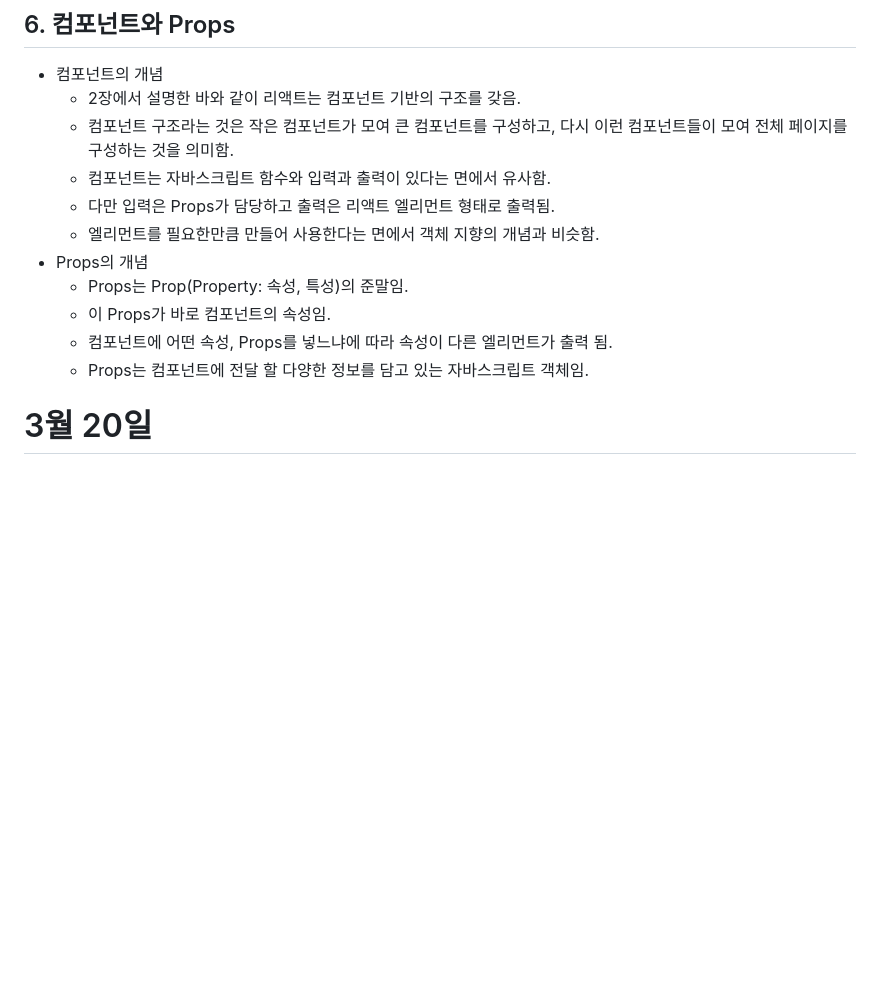
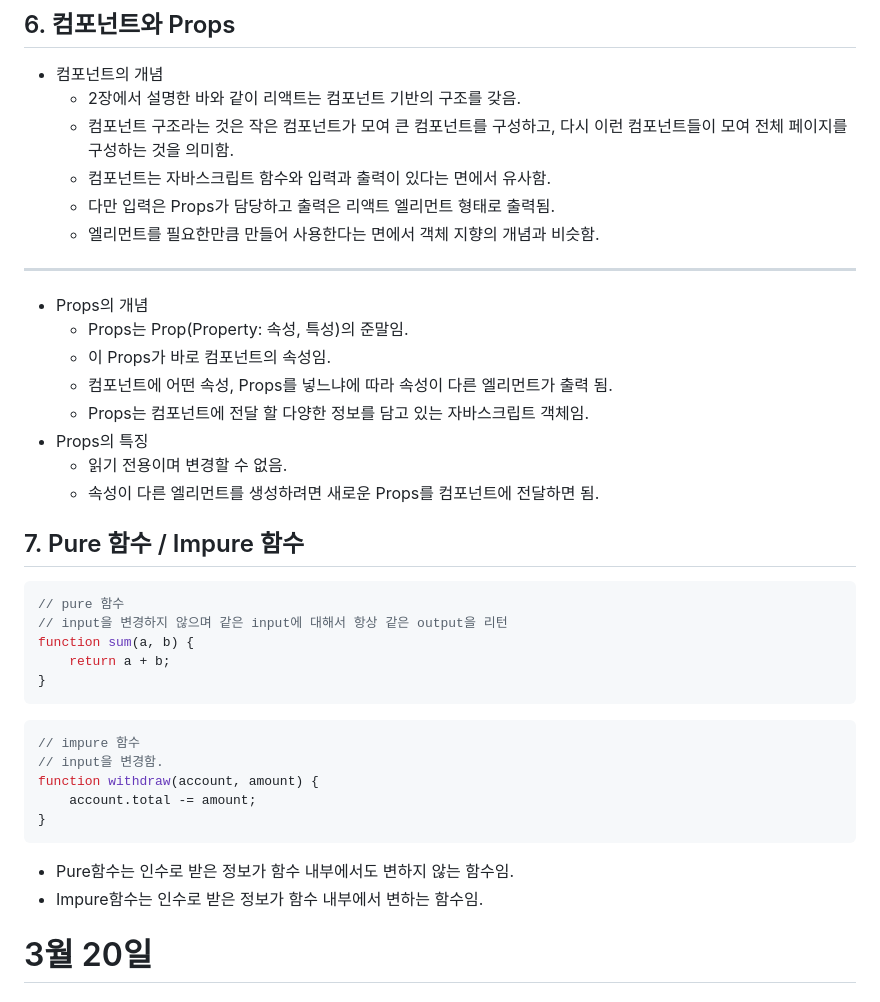
Before and after one commit to soweat/react1-2, a Markdown page: README.md, the part around the change. Rendered like a GitHub page; blank space fills up the shorter version.

````diff
--- a/README.md
+++ b/README.md
@@ -178,11 +178,32 @@ React.createElement(
     * 컴포넌트는 자바스크립트 함수와 입력과 출력이 있다는 면에서 유사함.
     * 다만 입력은 Props가 담당하고 출력은 리액트 엘리먼트 형태로 출력됨.
     * 엘리먼트를 필요한만큼 만들어 사용한다는 면에서 객체 지향의 개념과 비슷함.
+***
 * Props의 개념
     * Props는 Prop(Property: 속성, 특성)의 준말임.
     * 이 Props가 바로 컴포넌트의 속성임.
     * 컴포넌트에 어떤 속성, Props를 넣느냐에 따라 속성이 다른 엘리먼트가 출력 됨.
     * Props는 컴포넌트에 전달 할 다양한 정보를 담고 있는 자바스크립트 객체임.
+* Props의 특징
+    * 읽기 전용이며 변경할 수 없음.
+    * 속성이 다른 엘리먼트를 생성하려면 새로운 Props를 컴포넌트에 전달하면 됨.
+## 7. Pure 함수 / Impure 함수
+```js
+// pure 함수
+// input을 변경하지 않으며 같은 input에 대해서 항상 같은 output을 리턴
+function sum(a, b) {
+    return a + b;
+}
+```
+```js
+// impure 함수
+// input을 변경함.
+function withdraw(account, amount) {
+    account.total -= amount;
+}
+```
+* Pure함수는 인수로 받은 정보가 함수 내부에서도 변하지 않는 함수임.
+* Impure함수는 인수로 받은 정보가 함수 내부에서 변하는 함수임.
 # 3월 20일
 ## 1. React
 ```ruby
````
